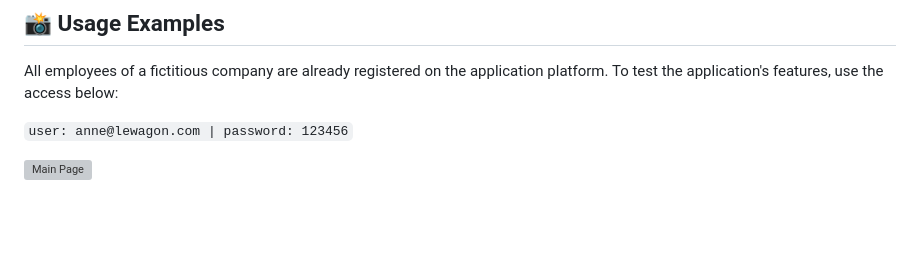
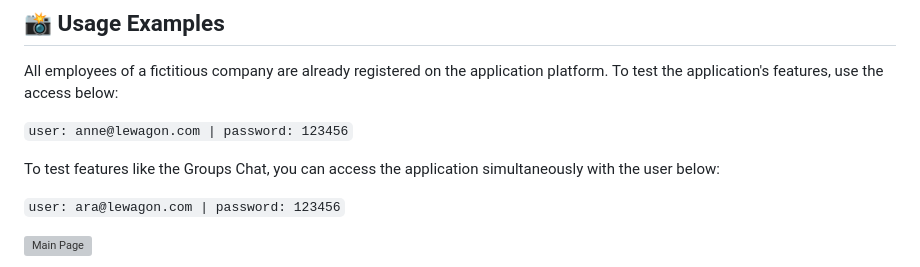
Before and after one commit to ANNEBORTOLI/timezone-app, a Markdown page: README.md, the part around the change. Rendered like a GitHub page; blank space fills up the shorter version; grey boxes are pictures that could not be loaded.

Commit message:
:memo: edit readme again

```diff
--- a/README.md
+++ b/README.md
@@ -124,6 +124,10 @@ To test the application's features, use the access below:
 
 `user: anne@lewagon.com | password: 123456`
 
+To test features like the Groups Chat, you can access the application simultaneously with the user below:
+
+`user: ara@lewagon.com | password: 123456`
+
 ![Main Page][main-page]
 
 ![Team Chat][team-chat]
```
